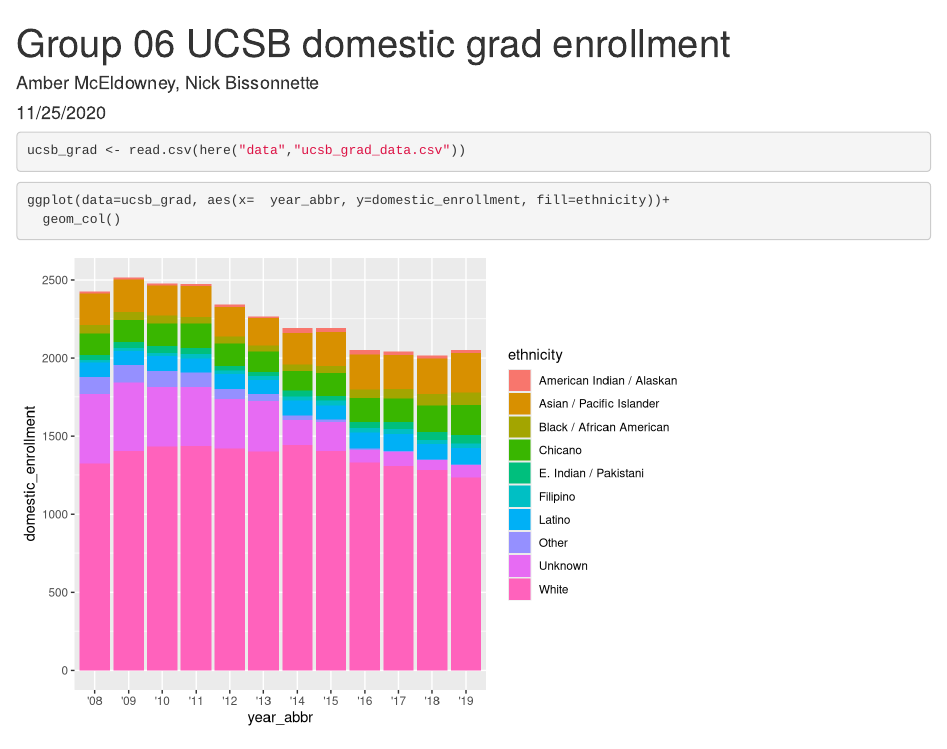
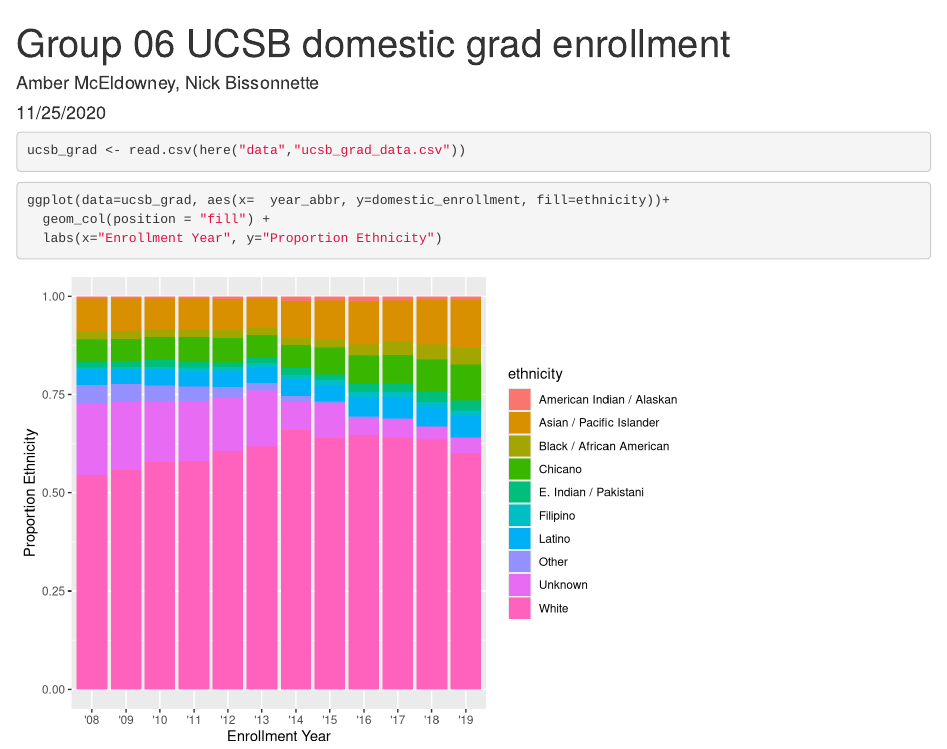
Before and after one commit to amceldowney/ucsb-grad-group-06, an R Markdown document (group_06_ucsb_grad.Rmd): the page in a window 1100 px wide, from its top. Rendered offline with R 4.5, knitr and Pandoc, with nearby package versions.

Commit message:
Changed from absolute counts to proportions and updated axis labels

````diff
--- a/group_06_ucsb_grad.Rmd
+++ b/group_06_ucsb_grad.Rmd
@@ -17,5 +17,6 @@
 
 ```{r}
 ggplot(data=ucsb_grad, aes(x=  year_abbr, y=domestic_enrollment, fill=ethnicity))+
-  geom_col()
+  geom_col(position = "fill") +
+  labs(x="Enrollment Year", y="Proportion Ethnicity")
 ```
````
